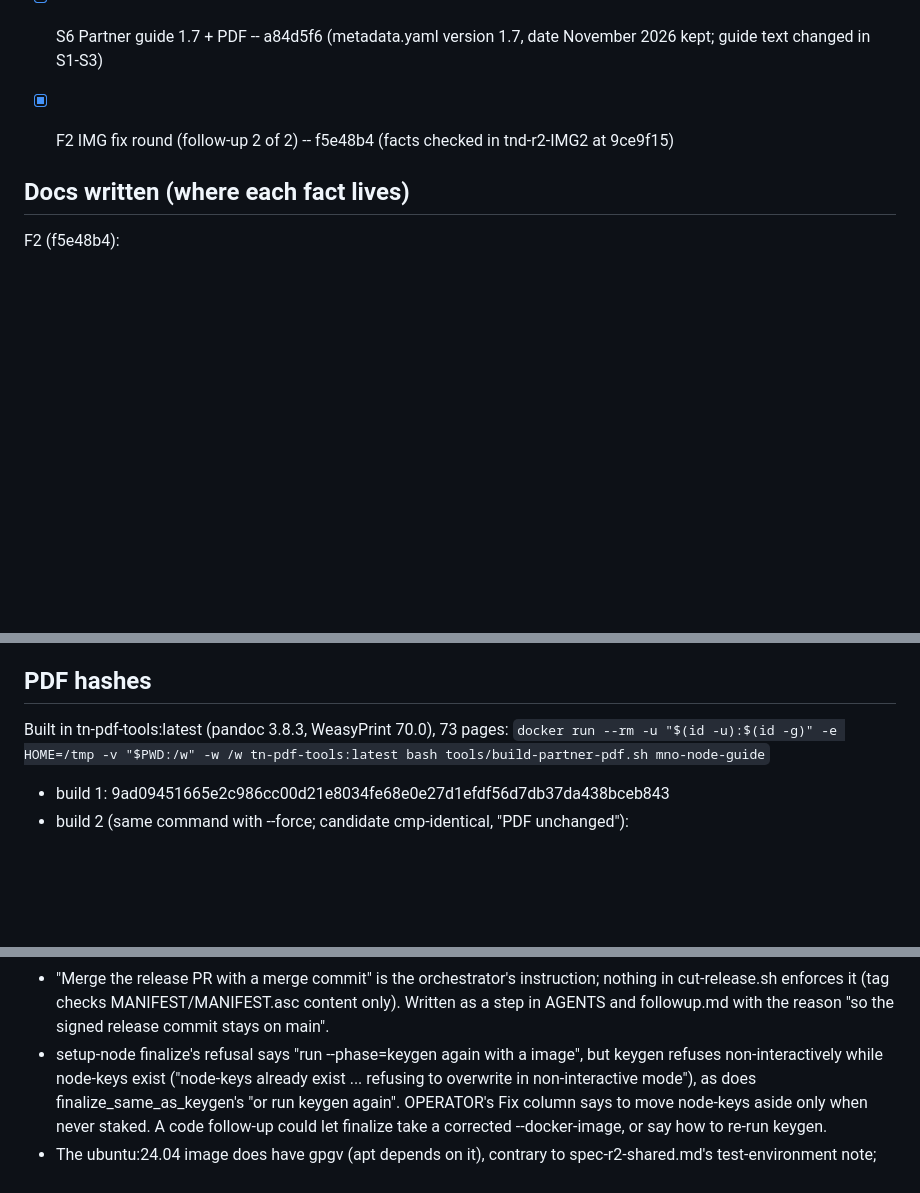
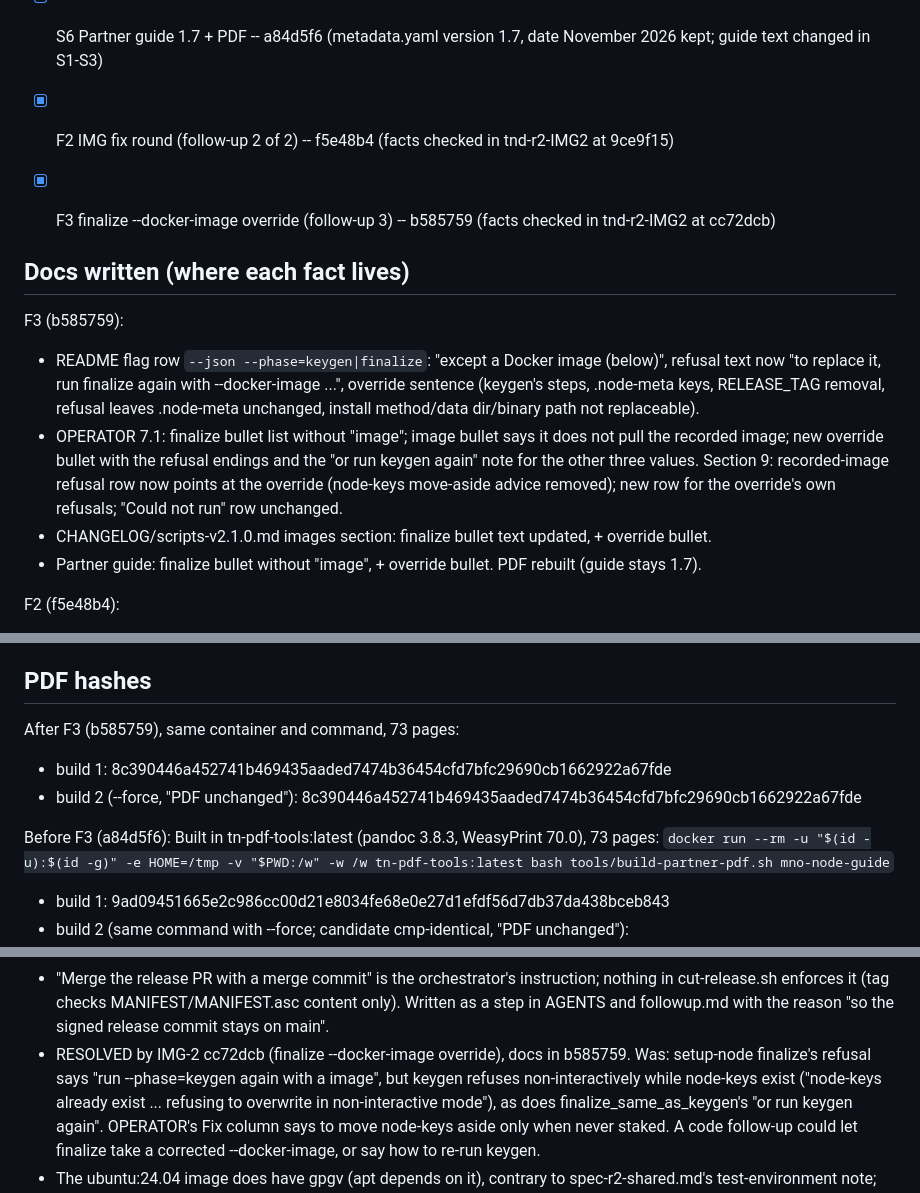
Before and after one commit to Telcoin-Association/tn-node-deployment, a Markdown page: tasks/ckpt-r2-DOCS.md, 3 parts joined by grey strips. Drawn GitHub-style; blank space fills up the shorter version.

Commit message:
tasks: DOCS-2 checkpoint after the third follow-up

```diff
--- a/tasks/ckpt-r2-DOCS.md
+++ b/tasks/ckpt-r2-DOCS.md
@@ -11,7 +11,22 @@ status: done
 
 - [x] F2 IMG fix round (follow-up 2 of 2) -- f5e48b4 (facts checked in tnd-r2-IMG2 at 9ce9f15)
 
+- [x] F3 finalize --docker-image override (follow-up 3) -- b585759 (facts checked in tnd-r2-IMG2 at cc72dcb)
+
 ## Docs written (where each fact lives)
+
+F3 (b585759):
+- README flag row `--json --phase=keygen|finalize`: "except a Docker image (below)", refusal text now
+  "to replace it, run finalize again with --docker-image ...", override sentence (keygen's steps,
+  .node-meta keys, RELEASE_TAG removal, refusal leaves .node-meta unchanged, install method/data
+  dir/binary path not replaceable).
+- OPERATOR 7.1: finalize bullet list without "image"; image bullet says it does not pull the
+  recorded image; new override bullet with the refusal endings and the "or run keygen again" note
+  for the other three values. Section 9: recorded-image refusal row now points at the override
+  (node-keys move-aside advice removed); new row for the override's own refusals; "Could not run"
+  row unchanged.
+- CHANGELOG/scripts-v2.1.0.md images section: finalize bullet text updated, + override bullet.
+- Partner guide: finalize bullet without "image", + override bullet. PDF rebuilt (guide stays 1.7).
 
 F2 (f5e48b4):
 - README: Docker Install Notes (old package recognised on testnet and devnet only, mainnet never);
@@ -90,6 +105,11 @@ README Keeping Scripts paragraph on hosts that cloned main, README changelog v2.
 
 ## PDF hashes
 
+After F3 (b585759), same container and command, 73 pages:
+- build 1: 8c390446a452741b469435aaded7474b36454cfd7bfc29690cb1662922a67fde
+- build 2 (--force, "PDF unchanged"): 8c390446a452741b469435aaded7474b36454cfd7bfc29690cb1662922a67fde
+
+Before F3 (a84d5f6):
 Built in tn-pdf-tools:latest (pandoc 3.8.3, WeasyPrint 70.0), 73 pages:
 `docker run --rm -u "$(id -u):$(id -g)" -e HOME=/tmp -v "$PWD:/w" -w /w tn-pdf-tools:latest bash tools/build-partner-pdf.sh mno-node-guide`
 - build 1: 9ad09451665e2c986cc00d21e8034fe68e0e27d1efdf56d7db37da438bceb843
@@ -117,7 +137,7 @@ Lint passed both times; pdftotext shows "Version 1.7 · November 2026" and no SS
 - "Merge the release PR with a merge commit" is the orchestrator's instruction; nothing in
   cut-release.sh enforces it (tag checks MANIFEST/MANIFEST.asc content only). Written as a step
   in AGENTS and followup.md with the reason "so the signed release commit stays on main".
-- setup-node finalize's refusal says "run --phase=keygen again with a <net> image", but keygen
+- RESOLVED by IMG-2 cc72dcb (finalize --docker-image override), docs in b585759. Was: setup-node finalize's refusal says "run --phase=keygen again with a <net> image", but keygen
   refuses non-interactively while node-keys exist ("node-keys already exist ... refusing to
   overwrite in non-interactive mode"), as does finalize_same_as_keygen's "or run keygen again".
   OPERATOR's Fix column says to move node-keys aside only when never staked. A code follow-up could
```
